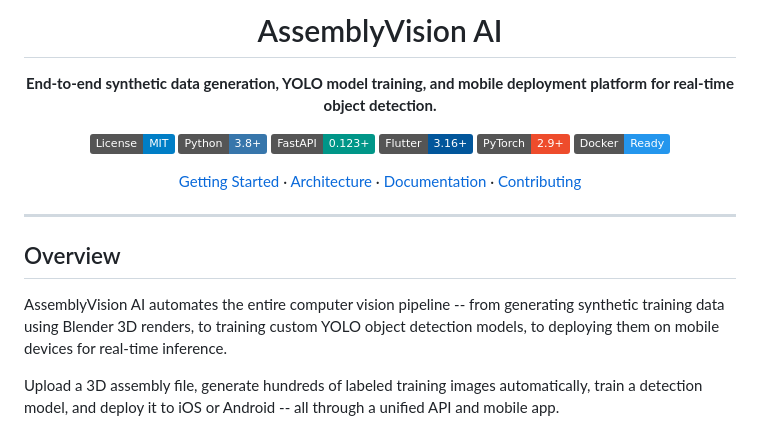
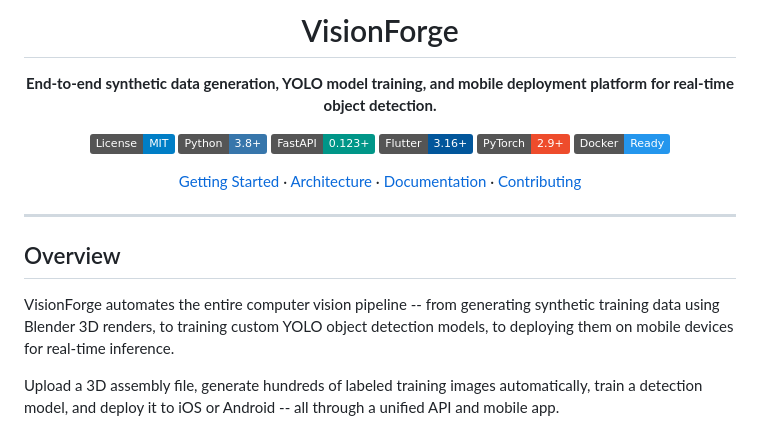
Before and after one commit to dawarazhar11/VisionForge, a Markdown page: README.md, the part around the change. GitHub-like rendering; badges without logos.

Commit message:
Rename project to VisionForge in README
https://claude.ai/code/session_012WjDpCkFoMSoGfWANxLvkS

```diff
--- a/README.md
+++ b/README.md
@@ -1,6 +1,6 @@
 <div align="center">
 
-# AssemblyVision AI
+# VisionForge
 
 **End-to-end synthetic data generation, YOLO model training, and mobile deployment platform for real-time object detection.**
 
@@ -19,7 +19,7 @@
 
 ## Overview
 
-AssemblyVision AI automates the entire computer vision pipeline -- from generating synthetic training data using Blender 3D renders, to training custom YOLO object detection models, to deploying them on mobile devices for real-time inference.
+VisionForge automates the entire computer vision pipeline -- from generating synthetic training data using Blender 3D renders, to training custom YOLO object detection models, to deploying them on mobile devices for real-time inference.
 
 Upload a 3D assembly file, generate hundreds of labeled training images automatically, train a detection model, and deploy it to iOS or Android -- all through a unified API and mobile app.
 
```
